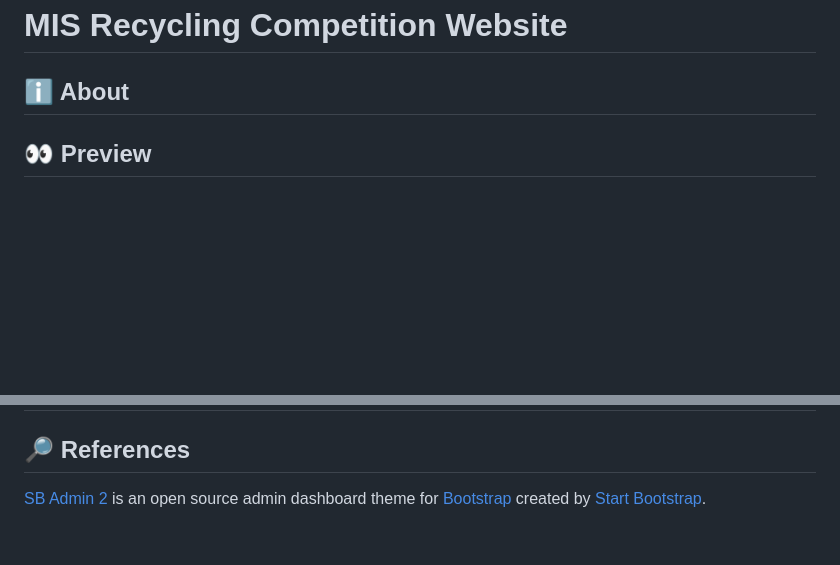
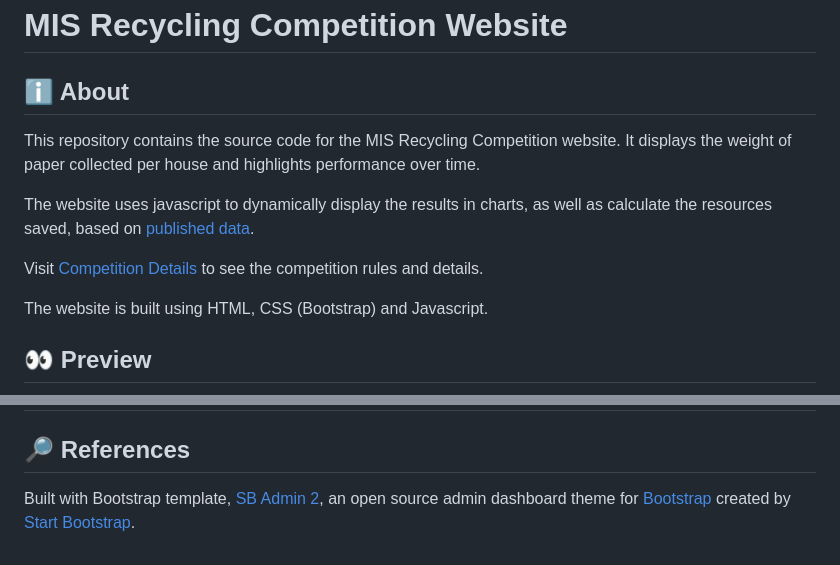
Before and after one commit to FaizFarooqMoazam/FaizFarooqMoazam.github.io, a Markdown page: README.md, 2 parts joined by grey strips. Drawn GitHub-style; blank space fills up the shorter version.

```diff
--- a/README.md
+++ b/README.md
@@ -1,6 +1,13 @@
 # MIS Recycling Competition Website
 
 ## :information_source: About
+This repository contains the source code for the MIS Recycling Competition website. It displays the weight of paper collected per house and highlights performance over time.
+
+The website uses javascript to dynamically display the results in charts, as well as calculate the resources saved, based on [published data](https://www.sccmo.org/863/Recycling-Facts).
+
+Visit [Competition Details](https://faizfarooqmoazam.github.io/info.html) to see the competition rules and details.
+
+The website is built using HTML, CSS (Bootstrap) and Javascript.
 
 ## :eyes: Preview
 
@@ -11,4 +18,4 @@
 
 ## :mag_right: References
 
-[SB Admin 2](https://startbootstrap.com/theme/sb-admin-2/) is an open source admin dashboard theme for [Bootstrap](https://getbootstrap.com/) created by [Start Bootstrap](https://startbootstrap.com/).
+Built with Bootstrap template, [SB Admin 2](https://startbootstrap.com/theme/sb-admin-2/), an open source admin dashboard theme for [Bootstrap](https://getbootstrap.com/) created by [Start Bootstrap](https://startbootstrap.com/).
```
Also changed, not shown: img/poster_page-0002.jpg (added), 1 other file.
